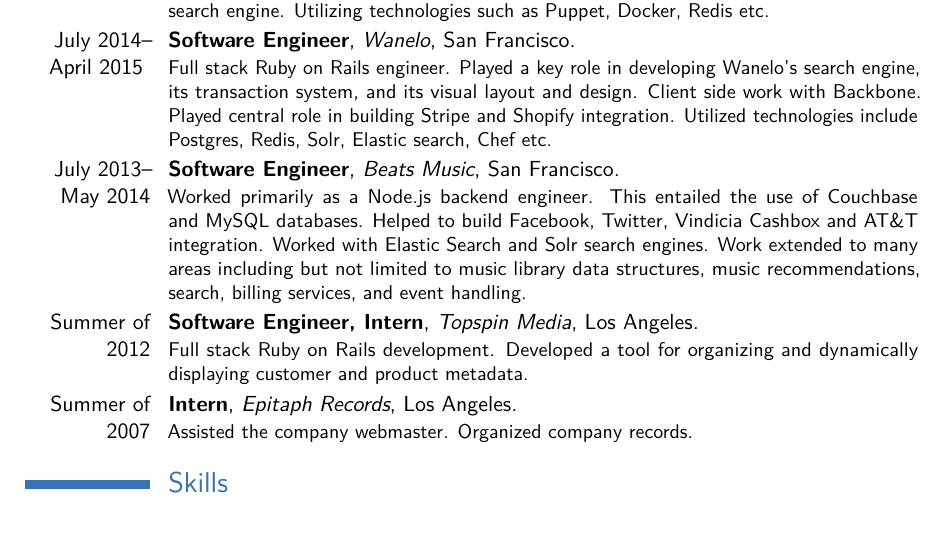
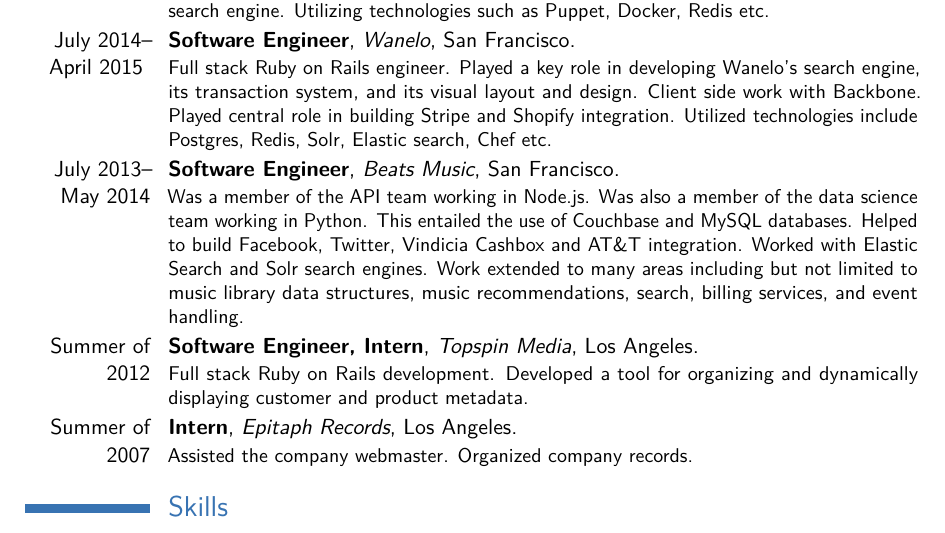
Before and after one commit to maxgurewitz/Resume, a LaTeX CV (cv_7/cv_7.tex): part of page 1 of 2, cut so that both start at the same text. Compiled offline with pdfLaTeX.

Commit message:
include data science in beats description

```diff
--- a/cv_7/cv_7.tex
+++ b/cv_7/cv_7.tex
@@ -67,7 +67,7 @@
 
 \cventry{July 2014-- April 2015 }{Software Engineer}{Wanelo}{San Francisco}{}{Full stack Ruby on Rails engineer.  Played a key role in developing Wanelo's search engine, its transaction system, and its visual layout and design.  Client side work with Backbone.  Played central role in building Stripe and Shopify integration.  Utilized technologies include Postgres, Redis, Solr, Elastic search, Chef etc.  }
 
-\cventry{July 2013-- May 2014}{Software Engineer}{Beats Music}{San Francisco}{}{Worked primarily as a Node.js backend engineer.  This entailed the use of Couchbase and MySQL databases.  Helped to build Facebook, Twitter, Vindicia Cashbox and AT\&T integration.  Worked with Elastic Search and Solr search engines.  Work extended to many areas including but not limited to music library data structures, music recommendations, search, billing services, and event handling. }
+\cventry{July 2013-- May 2014}{Software Engineer}{Beats Music}{San Francisco}{}{Was a member of the API team working in Node.js.  Was also a member of the data science team working in Python.  This entailed the use of Couchbase and MySQL databases.  Helped to build Facebook, Twitter, Vindicia Cashbox and AT\&T integration.  Worked with Elastic Search and Solr search engines.  Work extended to many areas including but not limited to music library data structures, music recommendations, search, billing services, and event handling. }
 
 
 \cventry{Summer of 2012}{Software Engineer, Intern}{Topspin Media}{Los Angeles}{}{Full stack Ruby on Rails development. Developed a tool for organizing and dynamically displaying customer and product metadata.}
```
Also changed, not shown: cv_7/cv_7.pdf, 2 other files.
